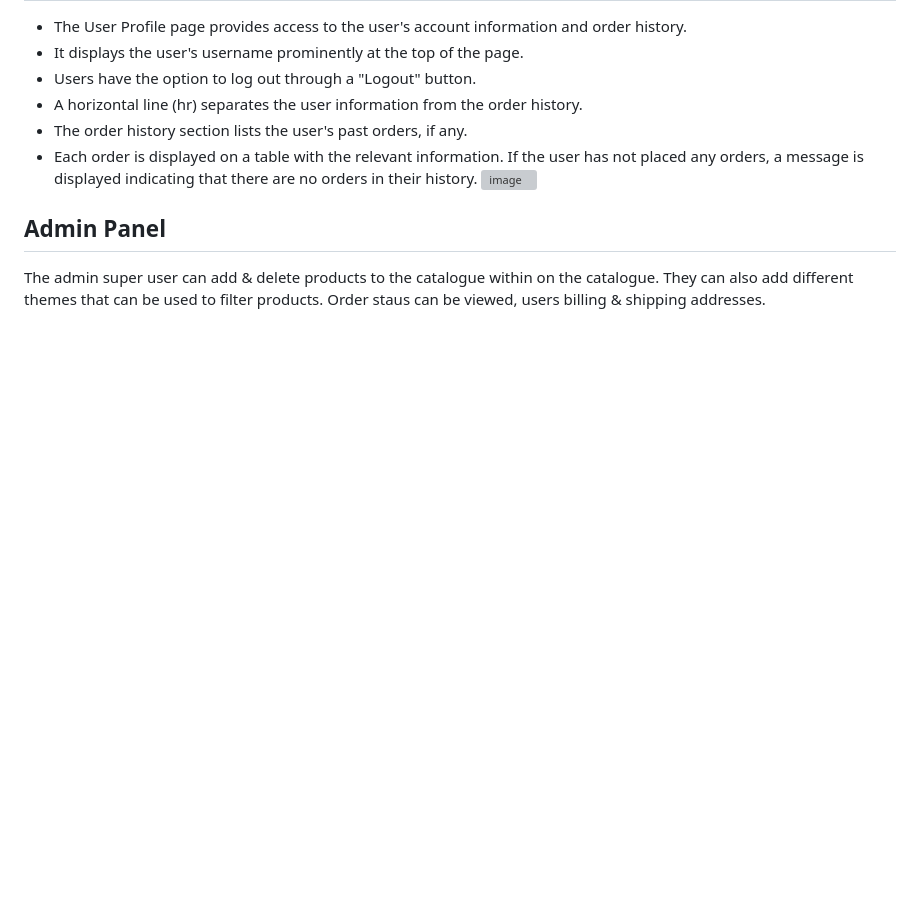
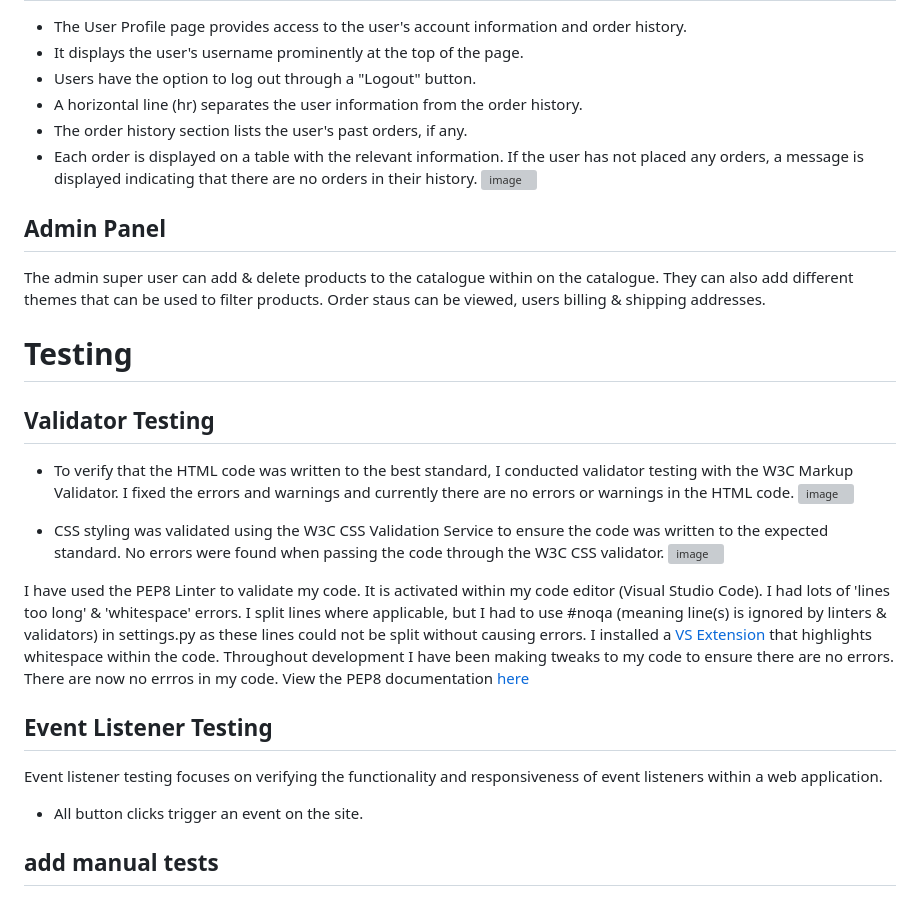
Before and after one commit to emmaC11/brick-by-brick, a Markdown page: README.md, the part around the change. Rendered like a GitHub page; blank space fills up the shorter version; grey boxes are pictures that could not be loaded.

Commit message:
add testing section to readme

```diff
--- a/README.md
+++ b/README.md
@@ -172,3 +172,19 @@ If the user has not placed any orders, a message is displayed indicating that th
 
 ## Admin Panel
 The admin super user can add & delete products to the catalogue within on the catalogue. They can also add different themes that can be used to filter products. Order staus can be viewed, users billing & shipping addresses.
+
+# **Testing**
+## Validator Testing
+* To verify that the HTML code was written to the best standard, I conducted validator testing with the W3C Markup Validator. I fixed the errors and warnings and currently there are no errors or warnings in the HTML code.
+![image](https://github.com/emmaC11/Dev-Connect/assets/83119583/bd567c82-4ff4-4199-89b7-2055c0374a8f)
+
+* CSS styling was validated using the W3C CSS Validation Service to ensure the code was written to the expected standard. No errors were found when passing the code through the W3C CSS validator.
+![image](https://github.com/emmaC11/Dev-Connect/assets/83119583/10c56d43-9114-46f7-8340-49031808409b)
+
+I have used the PEP8 Linter to validate my code. It is activated within my code editor (Visual Studio Code). I had lots of 'lines too long' & 'whitespace' errors. I split lines where applicable, but I had to use #noqa (meaning line(s) is ignored by linters & validators) in settings.py as these lines could not be split without causing errors. I installed a [VS Extension](https://marketplace.visualstudio.com/items?itemName=shardulm94.trailing-spaces#:~:text=At%20any%20time%2C%20you%20can,type%20%22Trailing%20Spaces%3A%20Highlight%22) that highlights whitespace within the code. Throughout development I have been making tweaks to my code to ensure there are no errors. There are now no errros in my code. View the PEP8 documentation [here](https://peps.python.org/pep-0008/)
+
+## Event Listener Testing
+Event listener testing focuses on verifying the functionality and responsiveness of event listeners within a web application.
+* All button clicks trigger an event on the site.
+
+## add manual tests
```
